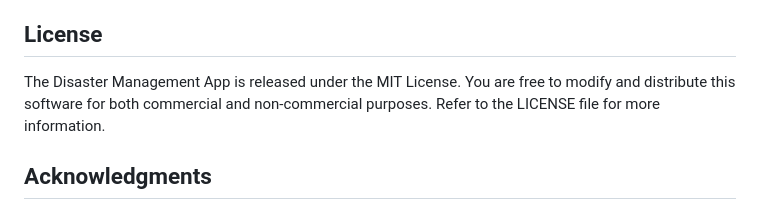
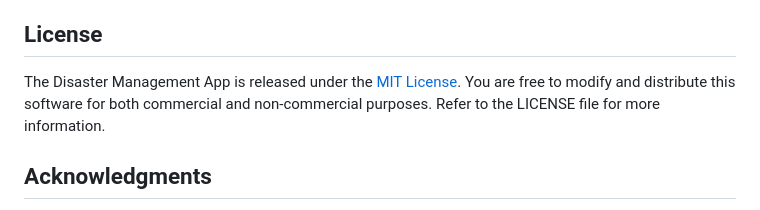
Before and after one commit to enesuzun2002/afet_yonetim, a Markdown page: README.md, the part around the change. Rendered like a GitHub page.

```diff
--- a/README.md
+++ b/README.md
@@ -67,7 +67,7 @@ When contributing, please ensure that you follow the existing code style and gui
 
 ## License
 
-The Disaster Management App is released under the MIT License. You are free to modify and distribute this software for both commercial and non-commercial purposes. Refer to the LICENSE file for more information.
+The Disaster Management App is released under the [MIT License](LICENSE). You are free to modify and distribute this software for both commercial and non-commercial purposes. Refer to the LICENSE file for more information.
 
 ## Acknowledgments
 
```
